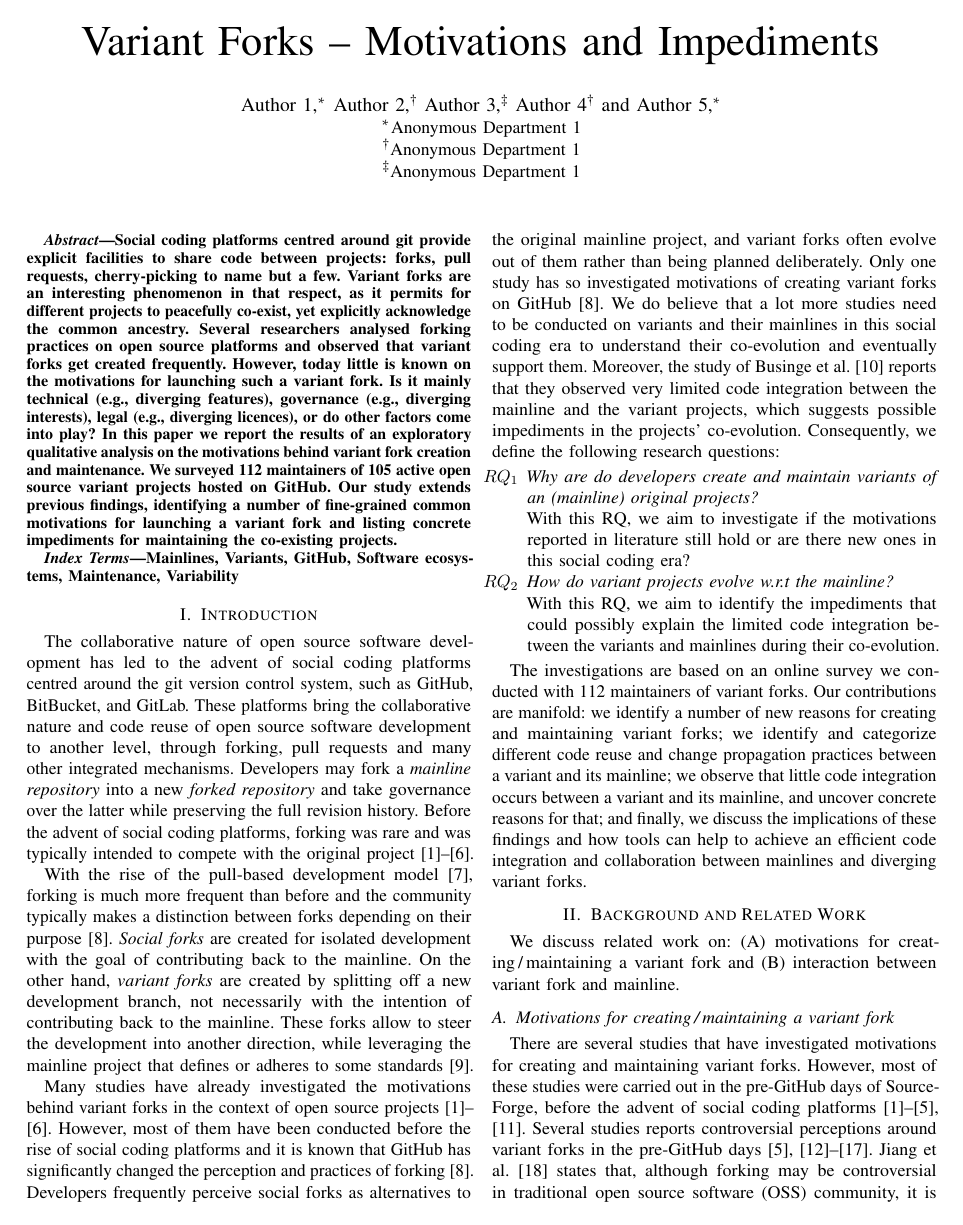
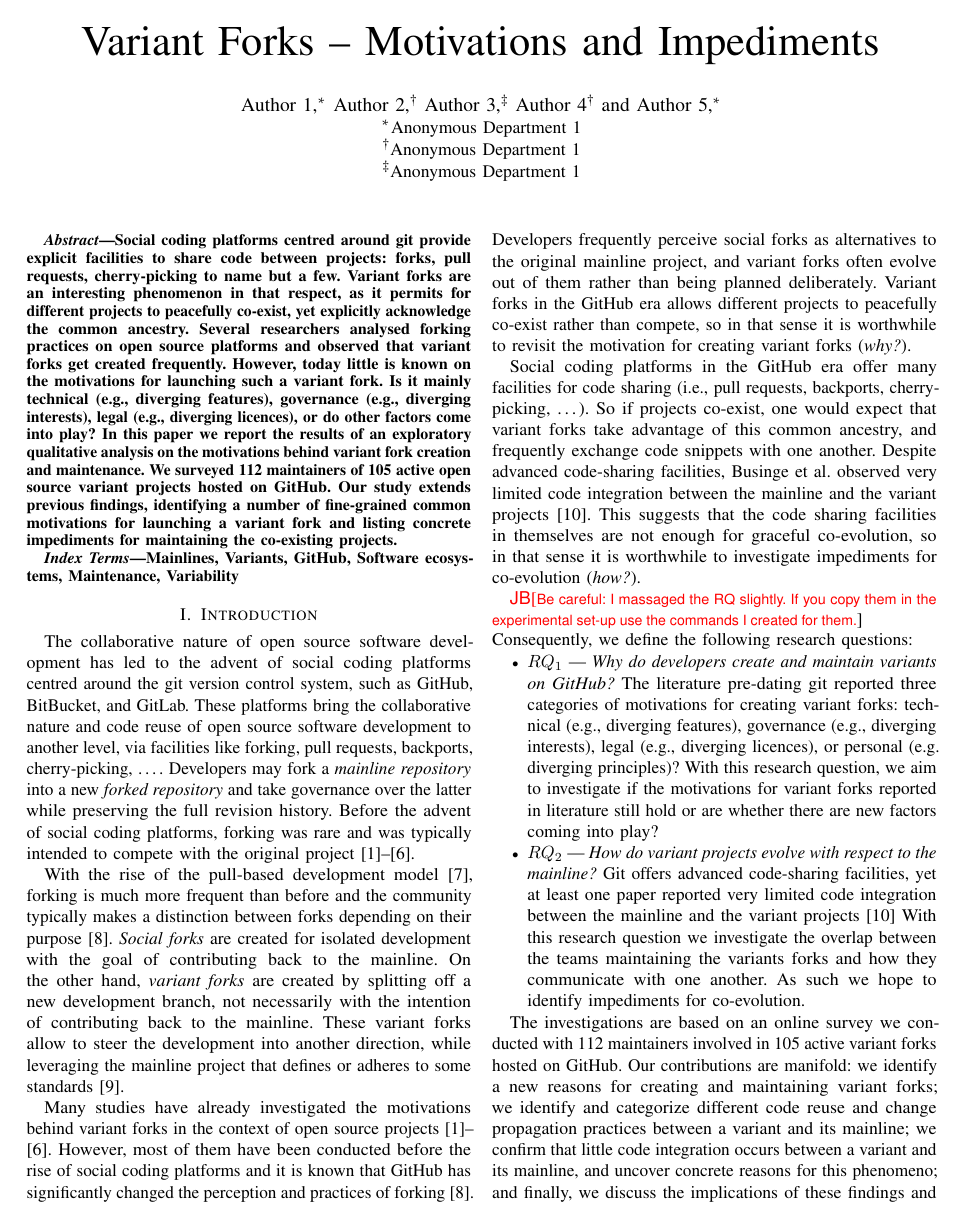
Before and after one commit to johnxu21/variants_motivations, a LaTeX paper (0main.tex, which reads 1intro.tex): page 1 of 12. Compiled offline with pdfLaTeX.

```diff
--- a/1intro.tex
+++ b/1intro.tex
@@ -2,35 +2,50 @@
 \label{sec:intro}
 
 The collaborative nature of open source software development has led to the advent of social coding platforms centred around the git version control system, such as \gh, BitBucket, and GitLab.
-These platforms bring the collaborative nature and code reuse of open source software development to another level, through forking, pull requests and many other integrated mechanisms.
+These platforms bring the collaborative nature and code reuse of open source software development to another level, via facilities like forking, pull requests, backports, cherry-picking, \ldots.
 Developers may fork a \textit{mainline repository} into a new \textit{forked repository} and take governance over the latter while preserving the full revision history.
 Before the advent of social coding platforms, forking was rare and was typically intended to compete with the original project~\cite{Linus:2012Perspectives,Gregorio:2012,Viseur:2012Forks,Linus:2013CodeForking,Linus:2011ToFork,Gamalielsson:2014Sustainability}.
 
 With the rise of the pull-based development model~\cite{Gousios:2014ICSE}, forking is much more frequent than before and the community typically makes a distinction between forks depending on their purpose~\cite{Zhou:2020}.
 \textit{Social forks} are created for isolated development with the goal of contributing back to the mainline.
 On the other hand, \textit{variant forks} are created by splitting off a new development branch, not necessarily with the intention of contributing back to the mainline.
-These forks allow to steer the development into another direction, while leveraging the mainline project that defines or adheres to some standards~\cite{sung:ICSE:2020}.
+These variant forks allow to steer the development into another direction, while leveraging the mainline project that defines or adheres to some standards~\cite{sung:ICSE:2020}.
 
 Many studies have already investigated the motivations behind variant forks in the context of open source projects~\cite{Linus:2012Perspectives,Gregorio:2012,Viseur:2012Forks,Linus:2013CodeForking,Linus:2011ToFork,Gamalielsson:2014Sustainability}.
 However, most of them have been conducted before the rise of social coding platforms and it is known that \gh has significantly changed the perception and practices of forking~\cite{Zhou:2020}.
-Developers frequently perceive social forks as alternatives to the original mainline project, and variant forks often evolve out of them rather than being planned deliberately. Only one study has so investigated motivations of creating variant forks on \gh~\cite{Zhou:2020}. We do believe that a lot more studies need to be conducted on variants and their mainlines in this social coding era to understand their co-evolution and eventually support them.
-%\jb{don't we need to explicitly state the gap like we did in the abstract? ``Little is still known \ldots''}.
-Moreover, the study of Businge et al.~\cite{businge:emse:2021} reports that they observed very limited code integration between the mainline and the variant projects, which suggests possible impediments in the projects' co-evolution.
+Developers frequently perceive social forks as alternatives to the original mainline project, and variant forks often evolve out of them rather than being planned deliberately.
+Variant forks in the \gh era allows different projects to peacefully co-exist rather than compete, so in that sense it is worthwhile to revisit the motivation for creating variant forks (\textit{why?}).
+
+Social coding platforms in the \gh era offer many facilities for code sharing (i.e., pull requests, backports, cherry-picking, \ldots).
+So if projects co-exist, one would expect that variant forks take advantage of this common ancestry, and frequently exchange code snippets with one another.
+Despite advanced code-sharing facilities, Businge et al. observed very limited code integration between the mainline and the variant projects~\cite{businge:emse:2021}.
+This suggests that the code sharing facilities in themselves are not enough for graceful co-evolution, so in that sense it is worthwhile to investigate impediments for co-evolution (\textit{how?}).
+
+\jb{Be careful: I massaged the RQ slightly. If you copy them in the experimental set-up use the commands I created for them.}
+
+\newcommand*{\RQOne} [1] {Why do developers create and maintain variants on \gh?}
+\newcommand*{\RQTwo} [1] {How do variant projects evolve with respect to the mainline?}
+
+
+\noindent
 Consequently, we define the following research questions:
 \begin{itemize}
-\item [$RQ_1$] \textit{Why are do developers create and maintain variants of an (mainline) original projects?}
-\item [] With this RQ, we aim to investigate if the motivations reported in literature still hold or are there new ones in this social coding era?
+\item $RQ_1$ --- \textit{\RQOne}
+The literature pre-dating git reported three categories of motivations for creating variant forks: technical (e.g., diverging features), governance (e.g., diverging interests), legal (e.g., diverging licences), or personal (e.g. diverging principles)?
+With this research question, we aim to investigate if the motivations for variant forks reported in literature still hold or are whether there are new factors coming into play?
 
-\item [$RQ_2$] \textit{How do variant projects evolve w.r.t the mainline?}
-\item [] With this RQ, we aim to identify the impediments that could possibly explain the limited code integration between the variants and mainlines during their co-evolution.
+\item $RQ_2$ --- \textit{\RQTwo}
+Git offers advanced code-sharing facilities, yet at least one paper reported very limited code integration between the mainline and the variant projects~\cite{businge:emse:2021}
+With this research question we investigate the overlap between the teams maintaining the variants forks and how they communicate with one another.
+As such we hope to identify impediments for co-evolution.
 \end{itemize}
 
 
-The investigations are based on an online survey we conducted with 112 maintainers of variant forks.
+The investigations are based on an online survey we conducted with 112 maintainers involved in 105 active variant forks hosted on \gh.
 %We performed an exploratory investigation of maintainers of variants hosted on \gh. We conducted an online survey that was answered by 112 maintainers of 105 active variant projects.
 %
 Our contributions are manifold:
-we identify a number of new reasons for creating and maintaining variant forks;
+we identify a new reasons for creating and maintaining variant forks;
 we identify and categorize different code reuse and change propagation practices between a variant and its mainline;
-we observe that little code integration occurs between a variant and its mainline, and uncover concrete reasons for that;
+we confirm that little code integration occurs between a variant and its mainline, and uncover concrete reasons for this phenomeno;
 and finally, we discuss the implications of these findings and how tools can help to achieve an efficient code integration and collaboration between mainlines and diverging variant forks.
```
Also changed, not shown: 1intro.tex (2 more changed lines).
